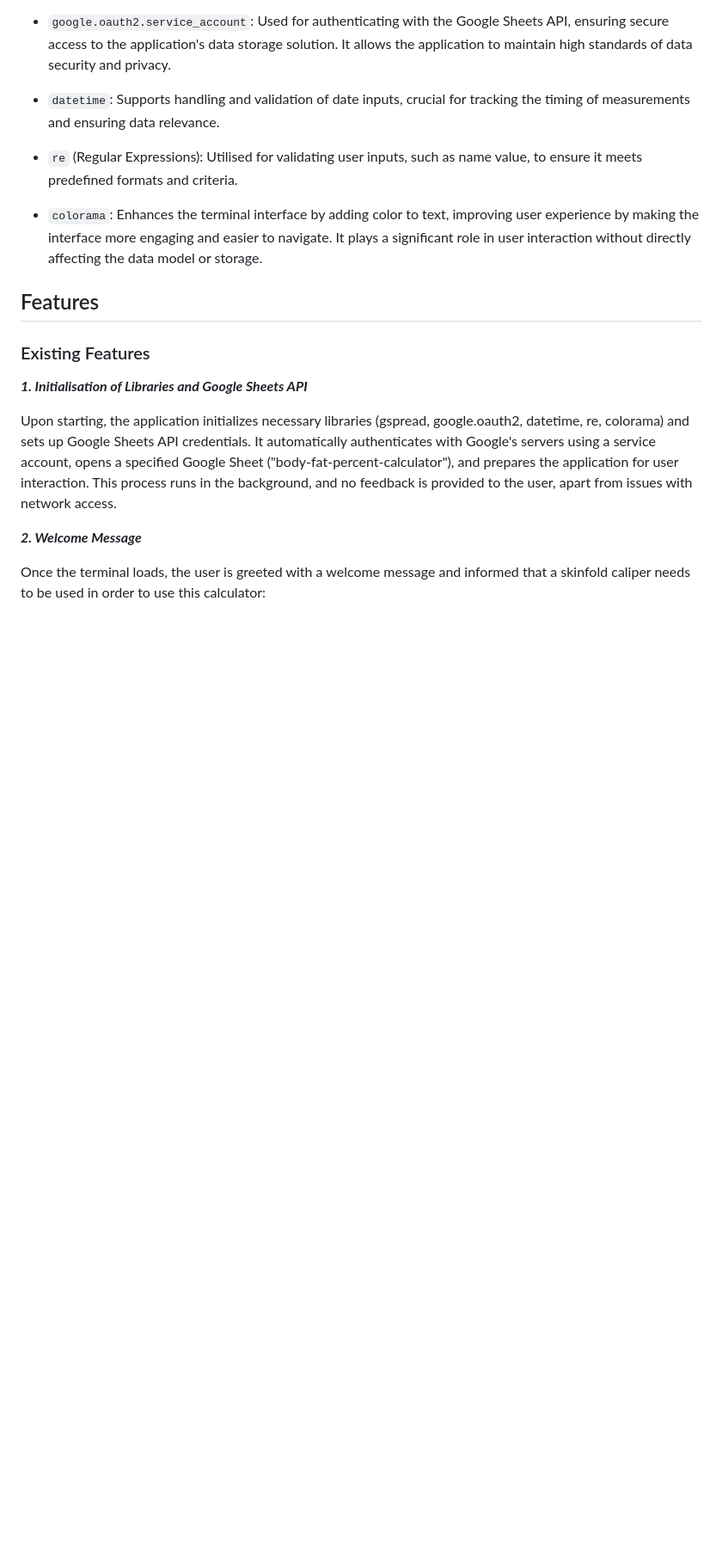
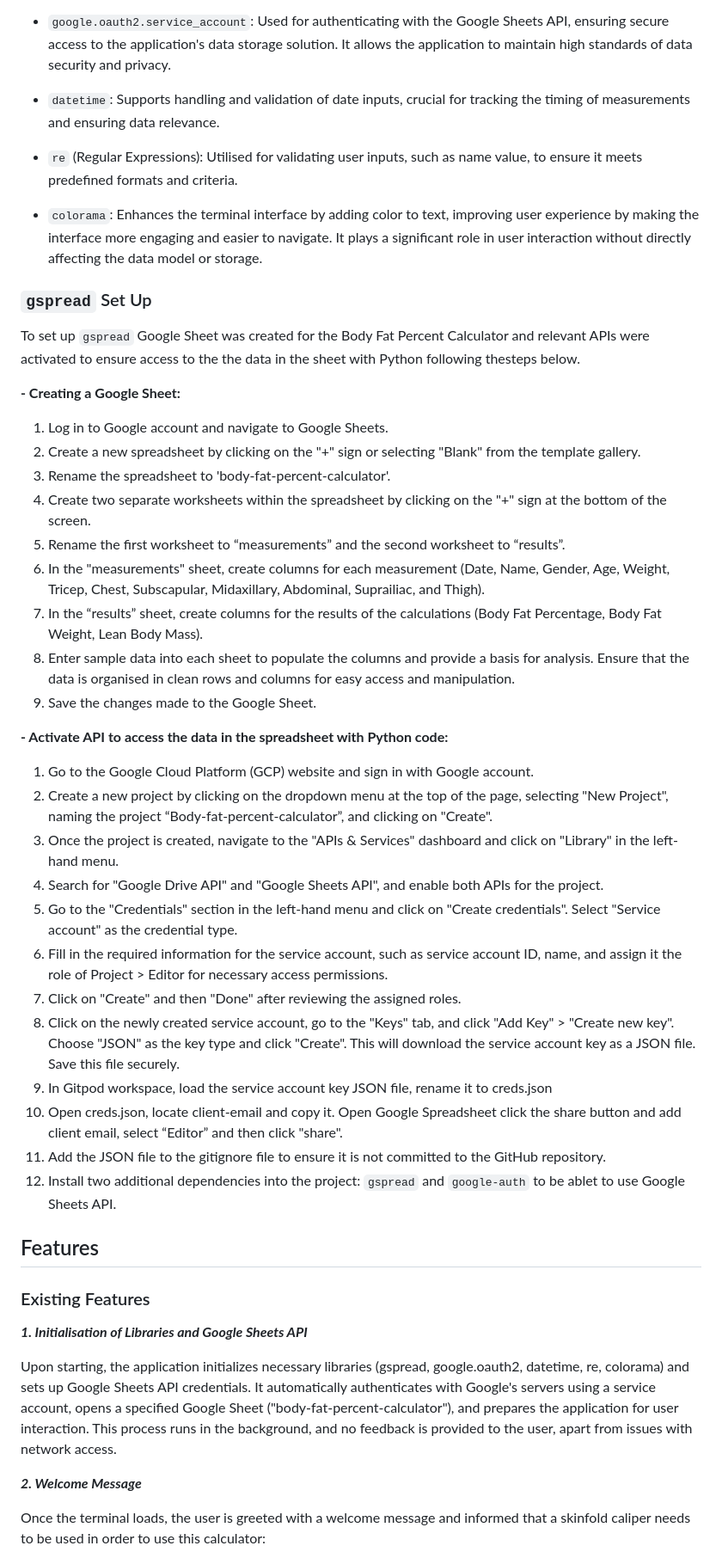
Before and after one commit to KatePaulauskas/body-fat-percent-calculator, a Markdown page: README.md, the part around the change. Shown at 86% size. GitHub-like rendering; blank space fills up the shorter version.

Commit message:
docs: add information to the README.md file on the gspread set up.

```diff
--- a/README.md
+++ b/README.md
@@ -81,6 +81,36 @@ User's data and calculated results are stored in a Google Sheets document, organ
 - `re` (Regular Expressions): Utilised for validating user inputs, such as name value, to ensure it meets predefined formats and criteria.
 
 - `colorama`: Enhances the terminal interface by adding color to text, improving user experience by making the interface more engaging and easier to navigate. It plays a significant role in user interaction without directly affecting the data model or storage.
+
+### `gspread` Set Up
+
+To set up `gspread` Google Sheet was created for the Body Fat Percent Calculator and relevant APIs were activated to ensure access to the the data in the sheet with Python following thesteps below.
+
+**- Creating a Google Sheet:**
+1. Log in to Google account and navigate to Google Sheets.
+2. Create a new spreadsheet by clicking on the "+" sign or selecting "Blank" from the template gallery.
+3. Rename the spreadsheet to 'body-fat-percent-calculator'.
+4. Create two separate worksheets within the spreadsheet by clicking on the "+" sign at the bottom of the screen.
+5. Rename the first worksheet to “measurements” and the second worksheet to “results”.
+6. In the "measurements" sheet, create columns for each measurement (Date, Name, Gender, Age, Weight, Tricep, Chest, Subscapular, Midaxillary, Abdominal, Suprailiac, and Thigh).
+7. In the “results” sheet, create columns for the results of the calculations (Body Fat Percentage, Body Fat Weight, Lean Body Mass).
+8. Enter sample data into each sheet to populate the columns and provide a basis for analysis. Ensure that the data is organised in clean rows and columns for easy access and manipulation.
+9. Save the changes made to the Google Sheet.
+
+**- Activate API to access the data in the spreadsheet with Python code:**
+
+1. Go to the Google Cloud Platform (GCP) website and sign in with Google account.
+2. Create a new project by clicking on the dropdown menu at the top of the page, selecting "New Project", naming the project “Body-fat-percent-calculator”, and clicking on "Create".
+3. Once the project is created, navigate to the "APIs & Services" dashboard and click on "Library" in the left-hand menu.
+4. Search for "Google Drive API" and "Google Sheets API", and enable both APIs for the project.
+5. Go to the "Credentials" section in the left-hand menu and click on "Create credentials". Select "Service account" as the credential type.
+6. Fill in the required information for the service account, such as service account ID, name, and assign it the role of Project > Editor for necessary access permissions.
+7. Click on "Create" and then "Done" after reviewing the assigned roles.
+8. Click on the newly created service account, go to the "Keys" tab, and click "Add Key" > "Create new key". Choose "JSON" as the key type and click "Create". This will download the service account key as a JSON file. Save this file securely.
+9. In Gitpod workspace, load the service account key JSON file, rename it to creds.json
+11. Open creds.json, locate client-email and copy it. Open Google Spreadsheet click the share button and add client email, select “Editor” and then click "share".
+12. Add the JSON file to the gitignore file to ensure it is not committed to the GitHub repository.
+13. Install two additional dependencies into the project: `gspread` and `google-auth` to be ablet to use Google Sheets API.
 
 ## Features
 
```
